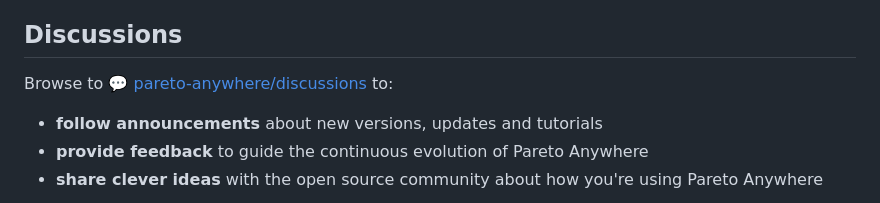
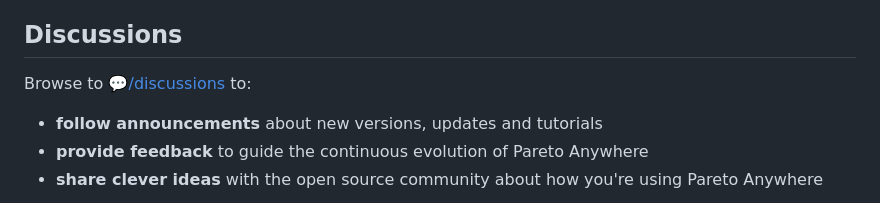
Before and after one commit to reelyactive/pareto-anywhere, a Markdown page: README.md, the part around the change. Rendered like a GitHub page.

Commit message:
Improved discussion link display

```diff
--- a/README.md
+++ b/README.md
@@ -298,7 +298,7 @@ Learn more about the __Pareto by reelyActive__ collection at [www.reelyactive.co
 Discussions
 -----------
 
-Browse to :speech_balloon: [pareto-anywhere/discussions](https://github.com/reelyactive/pareto-anywhere/discussions/) to:
+Browse to :speech_balloon:[/discussions](https://github.com/reelyactive/pareto-anywhere/discussions/) to:
 - __follow announcements__ about new versions, updates and tutorials
 - __provide feedback__ to guide the continuous evolution of Pareto Anywhere
 - __share clever ideas__ with the open source community about how you're using Pareto Anywhere
```
